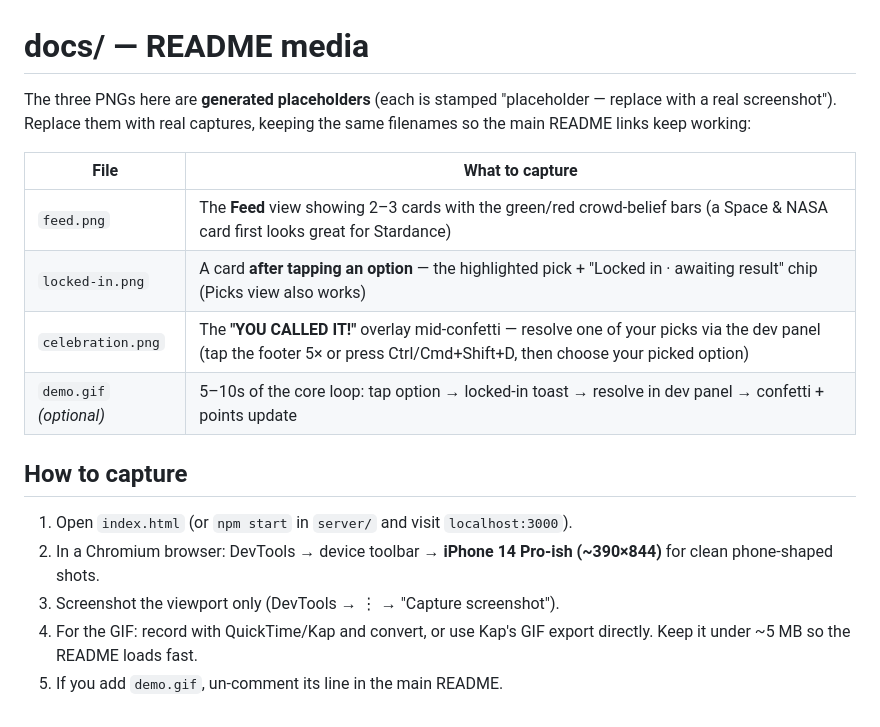
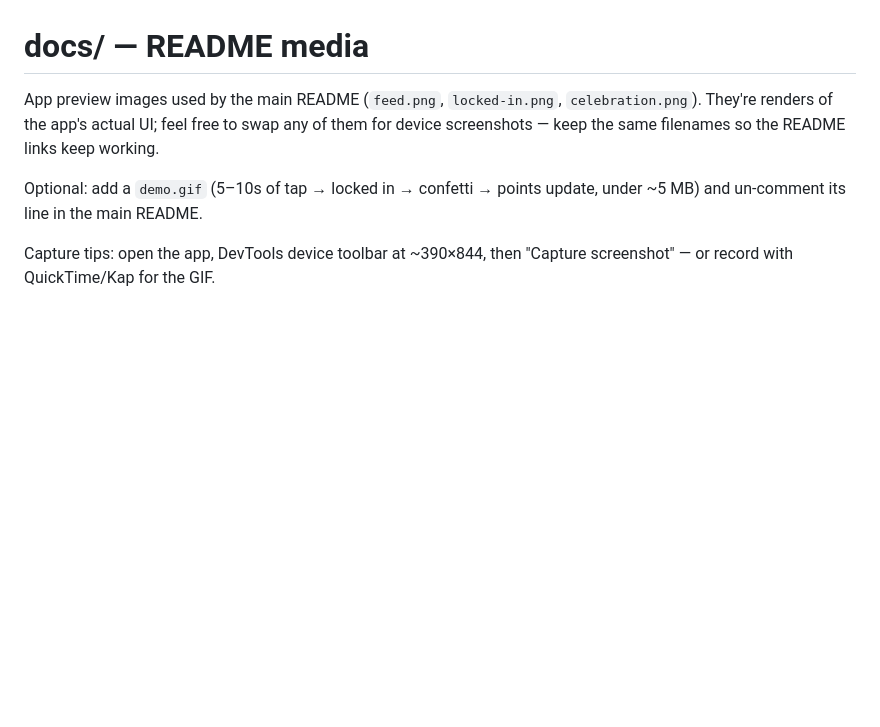
Before and after one commit to prajith-vishnu/called-it, a Markdown page: docs/README.md, the part around the change. GitHub-like rendering; blank space fills up the shorter version.

```diff
--- a/docs/README.md
+++ b/docs/README.md
@@ -1,22 +1,12 @@
 # docs/ — README media
 
-The three PNGs here are **generated placeholders** (each is stamped
-"placeholder — replace with a real screenshot"). Replace them with real
-captures, keeping the same filenames so the main README links keep working:
+App preview images used by the main README (`feed.png`, `locked-in.png`,
+`celebration.png`). They're renders of the app's actual UI; feel free to swap
+any of them for device screenshots — keep the same filenames so the README
+links keep working.
 
-| File | What to capture |
-|---|---|
-| `feed.png` | The **Feed** view showing 2–3 cards with the green/red crowd-belief bars (a Space & NASA card first looks great for Stardance) |
-| `locked-in.png` | A card **after tapping an option** — the highlighted pick + "Locked in · awaiting result" chip (Picks view also works) |
-| `celebration.png` | The **"YOU CALLED IT!"** overlay mid-confetti — resolve one of your picks via the dev panel (tap the footer 5× or press Ctrl/Cmd+Shift+D, then choose your picked option) |
-| `demo.gif` *(optional)* | 5–10s of the core loop: tap option → locked-in toast → resolve in dev panel → confetti + points update |
+Optional: add a `demo.gif` (5–10s of tap → locked in → confetti → points
+update, under ~5 MB) and un-comment its line in the main README.
 
-## How to capture
-
-1. Open `index.html` (or `npm start` in `server/` and visit `localhost:3000`).
-2. In a Chromium browser: DevTools → device toolbar → **iPhone 14 Pro-ish
-   (~390×844)** for clean phone-shaped shots.
-3. Screenshot the viewport only (DevTools → ⋮ → "Capture screenshot").
-4. For the GIF: record with QuickTime/Kap and convert, or use Kap's GIF export
-   directly. Keep it under ~5 MB so the README loads fast.
-5. If you add `demo.gif`, un-comment its line in the main README.
+Capture tips: open the app, DevTools device toolbar at ~390×844, then
+"Capture screenshot" — or record with QuickTime/Kap for the GIF.
```
Also changed, not shown: README.md (+8 -2 lines), docs/celebration.png, docs/feed.png, docs/locked-in.png, 2 other files.
